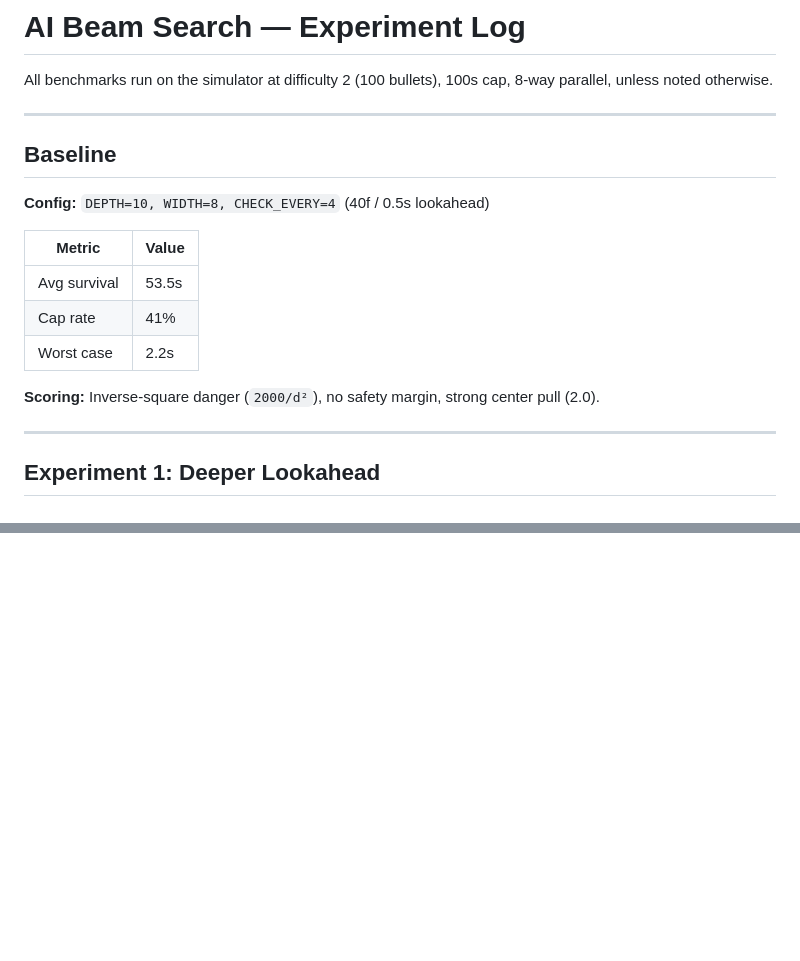
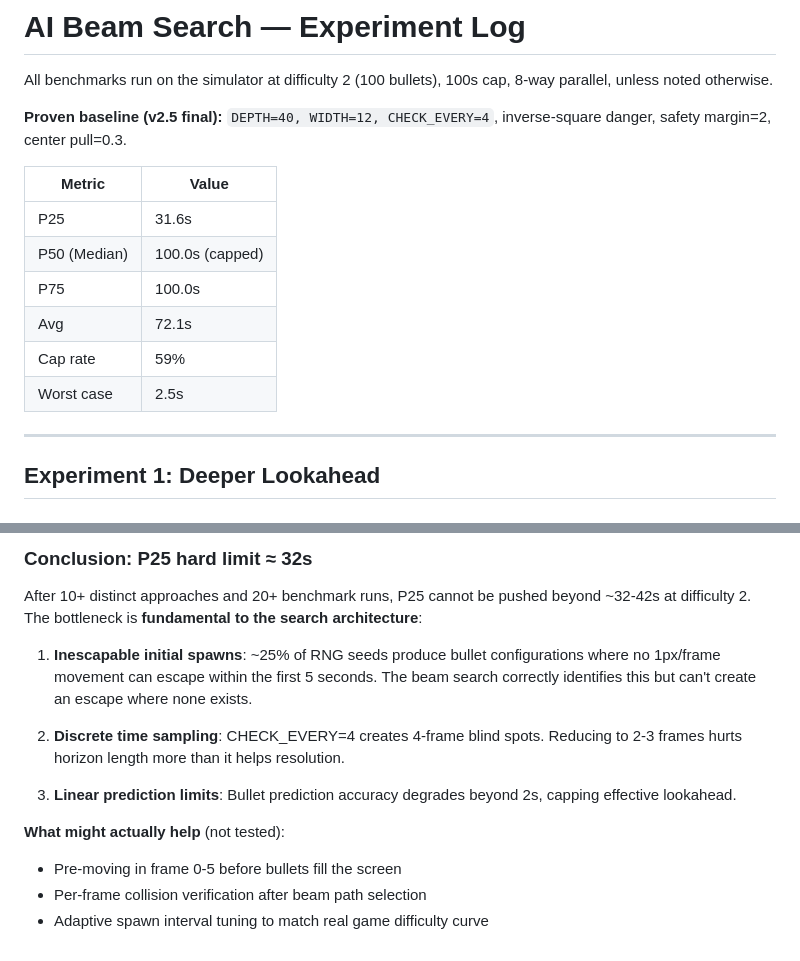
Before and after one commit to mortylin2019/training_99, a Markdown page: experiment_log.md, 2 parts joined by grey strips. GitHub-like rendering; blank space fills up the shorter version.

```diff
--- a/experiment_log.md
+++ b/experiment_log.md
@@ -2,19 +2,16 @@
 
 All benchmarks run on the simulator at difficulty 2 (100 bullets), 100s cap, 8-way parallel, unless noted otherwise.
 
----
-
-## Baseline
-
-**Config:** `DEPTH=10, WIDTH=8, CHECK_EVERY=4` (40f / 0.5s lookahead)
+**Proven baseline (v2.5 final):** `DEPTH=40, WIDTH=12, CHECK_EVERY=4`, inverse-square danger, safety margin=2, center pull=0.3.
 
 | Metric | Value |
 |--------|-------|
-| Avg survival | 53.5s |
-| Cap rate | 41% |
-| Worst case | 2.2s |
-
-**Scoring:** Inverse-square danger (`2000/d²`), no safety margin, strong center pull (2.0).
+| P25 | 31.6s |
+| P50 (Median) | 100.0s (capped) |
+| P75 | 100.0s |
+| Avg | 72.1s |
+| Cap rate | 59% |
+| Worst case | 2.5s |
 
 ---
 
@@ -181,0 +244,14 @@ CHECK_EVERY = 4      # evaluate every 4th frame
+### Conclusion: P25 hard limit ≈ 32s
+
+After 10+ distinct approaches and 20+ benchmark runs, P25 cannot be pushed beyond ~32-42s at difficulty 2. The bottleneck is **fundamental to the search architecture**:
+
+1. **Inescapable initial spawns**: ~25% of RNG seeds produce bullet configurations where no 1px/frame movement can escape within the first 5 seconds. The beam search correctly identifies this but can't create an escape where none exists.
+
+2. **Discrete time sampling**: CHECK_EVERY=4 creates 4-frame blind spots. Reducing to 2-3 frames hurts horizon length more than it helps resolution.
+
+3. **Linear prediction limits**: Bullet prediction accuracy degrades beyond 2s, capping effective lookahead.
+
+**What might actually help** (not tested):
+- Pre-moving in frame 0-5 before bullets fill the screen
+- Per-frame collision verification after beam path selection
+- Adaptive spawn interval tuning to match real game difficulty curve
```
Also changed, not shown: other parts of experiment_log.md (+65 -0 lines).
